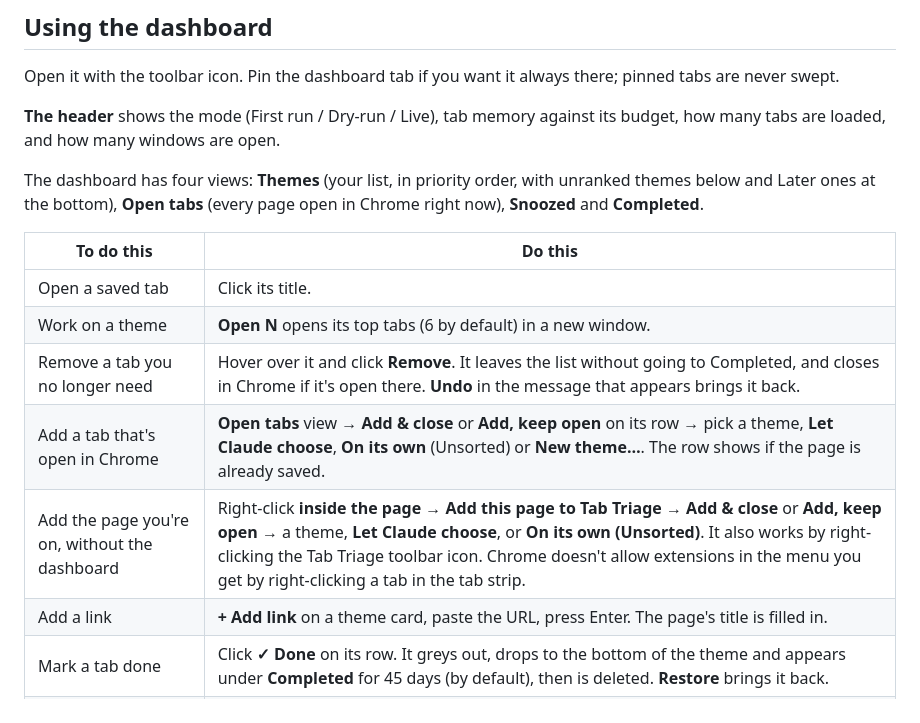
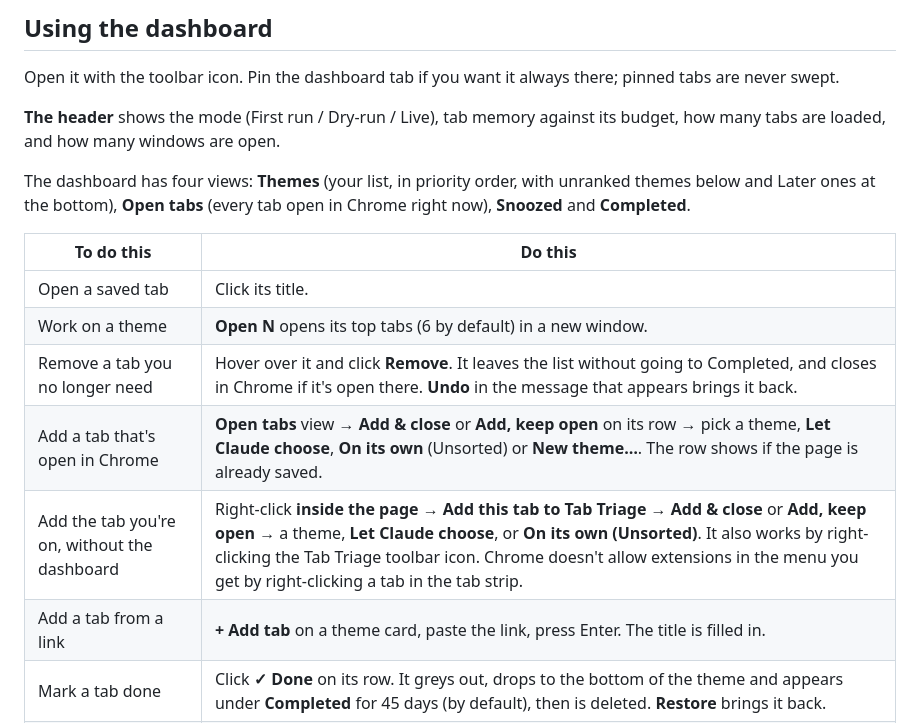
Before and after one commit to geopapa11/tab-triage, a Markdown page: README.md, the part around the change. Rendered like a GitHub page.

```diff
--- a/README.md
+++ b/README.md
@@ -108,7 +108,7 @@ are never swept.
 many tabs are loaded, and how many windows are open.
 
 The dashboard has four views: **Themes** (your list, in priority order, with unranked themes
-below and Later ones at the bottom), **Open tabs** (every page open in Chrome right now),
+below and Later ones at the bottom), **Open tabs** (every tab open in Chrome right now),
 **Snoozed** and **Completed**.
 
 | To do this | Do this |
@@ -117,8 +117,8 @@ below and Later ones at the bottom), **Open tabs** (every page open in Chrome ri
 | Work on a theme | **Open N** opens its top tabs (6 by default) in a new window. |
 | Remove a tab you no longer need | Hover over it and click **Remove**. It leaves the list without going to Completed, and closes in Chrome if it's open there. **Undo** in the message that appears brings it back. |
 | Add a tab that's open in Chrome | **Open tabs** view → **Add & close** or **Add, keep open** on its row → pick a theme, **Let Claude choose**, **On its own** (Unsorted) or **New theme…**. The row shows if the page is already saved. |
-| Add the page you're on, without the dashboard | Right-click **inside the page** → **Add this page to Tab Triage** → **Add & close** or **Add, keep open** → a theme, **Let Claude choose**, or **On its own (Unsorted)**. It also works by right-clicking the Tab Triage toolbar icon. Chrome doesn't allow extensions in the menu you get by right-clicking a tab in the tab strip. |
-| Add a link | **+ Add link** on a theme card, paste the URL, press Enter. The page's title is filled in. |
+| Add the tab you're on, without the dashboard | Right-click **inside the page** → **Add this tab to Tab Triage** → **Add & close** or **Add, keep open** → a theme, **Let Claude choose**, or **On its own (Unsorted)**. It also works by right-clicking the Tab Triage toolbar icon. Chrome doesn't allow extensions in the menu you get by right-clicking a tab in the tab strip. |
+| Add a tab from a link | **+ Add tab** on a theme card, paste the link, press Enter. The title is filled in. |
 | Mark a tab done | Click **✓ Done** on its row. It greys out, drops to the bottom of the theme and appears under **Completed** for 45 days (by default), then is deleted. **Restore** brings it back. |
 | Prioritize themes | Drag a theme by its number. While you drag, cards collapse to headers and a "Drop here to make it #1" bar appears at the top. Or use **⋯ → Move to top / Move up / Move down**. |
 | Reorder or move tabs | Drag a tab within its theme, onto another theme, or onto a theme in **Later**. **Move to…** in the selection bar lists every theme, including Later and snoozed ones. |
```
Also changed, not shown: docs/images/dashboard-dark.png, docs/images/dashboard-light.png, 3 other files.
